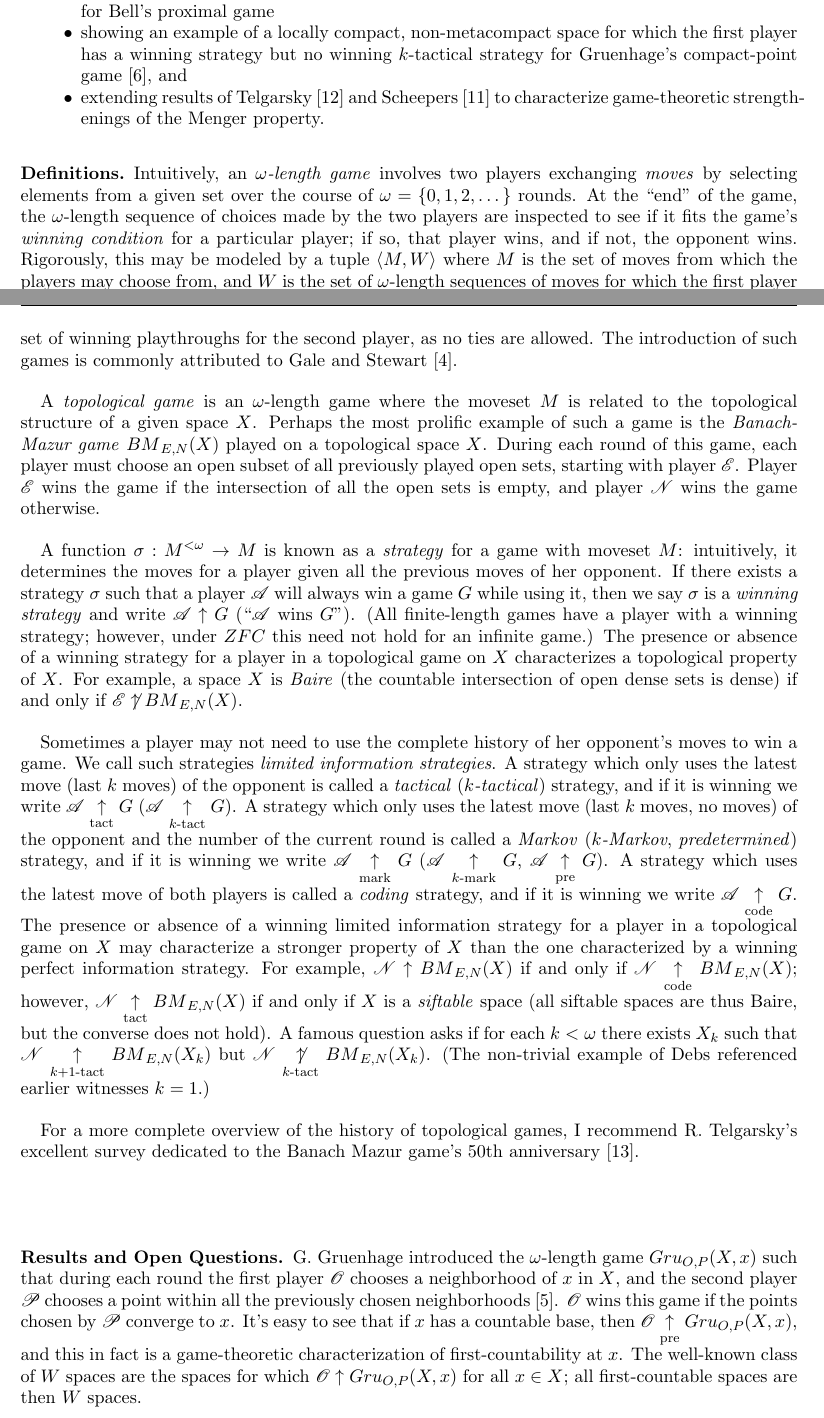
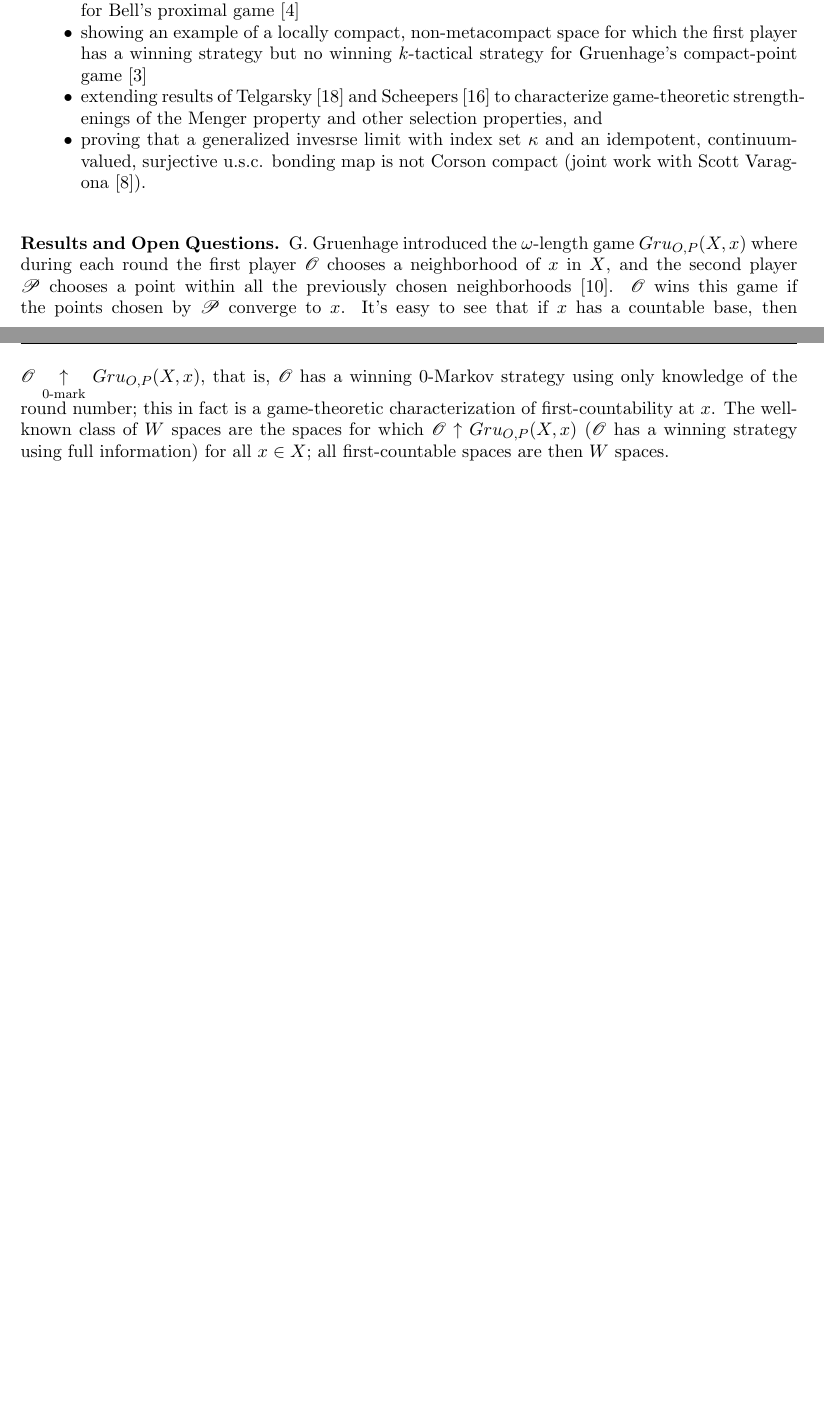
Before and after one commit to StevenClontz/cv, a LaTeX paper (ResearchStatement.tex): two parts of pages 2 and 3 of 7 before the commit and two parts of pages 2 and 3 of 6 after it, joined at a grey line, cut so that both start at the same text, the shorter picture padded with empty space. Compiled offline with pdfLaTeX.

Commit message:
partially updated research statement

```diff
--- a/ResearchStatement.tex
+++ b/ResearchStatement.tex
@@ -38,7 +38,6 @@
 
 % Strategy uparrow shortcuts
 \newcommand{\win}{\uparrow}
-\newcommand{\prewin}{\underset{\text{pre}}{\uparrow}}
 \newcommand{\markwin}{\underset{\text{mark}}{\uparrow}}
 \newcommand{\tactwin}{\underset{\text{tact}}{\uparrow}}
 \newcommand{\kmarkwin}[1]{\underset{#1\text{-mark}}{\uparrow}}
@@ -46,7 +45,6 @@
 \newcommand{\codewin}{\underset{\text{code}}{\uparrow}}
 \newcommand{\limitwin}{\underset{\text{limit}}{\uparrow}}
 \newcommand{\notwin}{\not\uparrow}
-\newcommand{\notprewin}{\underset{\text{pre}}{\not\uparrow}}
 \newcommand{\notmarkwin}{\underset{\text{mark}}{\not\uparrow}}
 \newcommand{\nottactwin}{\underset{\text{tact}}{\not\uparrow}}
 \newcommand{\notkmarkwin}[1]{\underset{#1\text{-mark}}{\not\uparrow}}
@@ -54,7 +52,7 @@
 \newcommand{\notcodewin}{\underset{\text{code}}{\not\uparrow}}
 \newcommand{\notlimitwin}{\underset{\text{limit}}{\not\uparrow}}
 
-\newcommand{\oneptcomp}[1]{#1^*}
+\newcommand{\oneptcomp}[1]{#1^\star}
 \newcommand{\oneptlind}[1]{#1^\dagger}
 % \newcommand{\sharp}[1]{#1^{\#}}
 
@@ -245,94 +244,102 @@ of note include:
           spaces (joint work with Gary Gruenhage \cite{MR3227201})
     \item characterizing strong Eberlein compactness with the existence of
           a tactical winning strategy for Bell's proximal game
+          \cite{tacticProximal}
     \item showing an example of a locally compact, non-metacompact space for
           which the first player has a winning strategy but no winning
           $k$-tactical strategy for Gruenhage's compact-point game
-          \cite{MR752278}, and
+          \cite{ktacticsCompactOpen}
     \item extending results of Telgarsky \cite{MR753073} and Scheepers
           \cite{MR1273523} to characterize
-          game-theoretic strengthenings of the Menger property.
+          game-theoretic strengthenings of the Menger property and other
+          selection properties, and
+    \item proving that a generalized invesrse limit with index set \(\kappa\)
+          and an idempotent, continuum-valued, surjective u.s.c. bonding map
+          is not Corson compact (joint work with Scott Varagona
+          \cite{destroyMetrizability}).
   \end{itemize}
 
-\subsection*{Definitions}
+% \subsection*{Definitions}
 
-Intuitively, an
-\term{$\omega$-length game} involves two players exchanging \term{moves} by
-selecting elements from a given set over the course of $\omega=\{0,1,2,\dots\}$
-rounds. At the ``end'' of the game, the $\omega$-length sequence of choices
-made by the two players
-are inspected to see if it fits the game's \term{winning condition} for a
-particular player; if so, that player wins, and if not, the opponent wins.
-Rigorously, this may be modeled by a tuple $\<M,W\>$ where $M$ is the set of
-moves from which the players may choose from, and $W$ is the set of
-$\omega$-length sequences of moves
-for which the first player wins the game, called the \term{winning playthroughs}
-for the first player. Thus $M^\omega\setminus W$ would be the set of winning
-playthroughs for the second player, as no ties are allowed.
-The introduction of such games is commonly attributed to Gale and Stewart
-\cite{MR0054922}.
+% Intuitively, an
+% \term{$\omega$-length game} involves two players exchanging \term{moves} by
+% selecting elements from a given set over the course of $\omega=\{0,1,2,\dots\}$
+% rounds. At the ``end'' of the game, the $\omega$-length sequence of choices
+% made by the two players
+% are inspected to see if it fits the game's \term{winning condition} for a
+% particular player; if so, that player wins, and if not, the opponent wins.
+% Rigorously, this may be modeled by a tuple $\<M,W\>$ where $M$ is the set of
+% moves from which the players may choose from, and $W$ is the set of
+% $\omega$-length sequences of moves
+% for which the first player wins the game, called the \term{winning playthroughs}
+% for the first player. Thus $M^\omega\setminus W$ would be the set of winning
+% playthroughs for the second player, as no ties are allowed.
+% The introduction of such games is commonly attributed to Gale and Stewart
+% \cite{MR0054922}.
 
-A \term{topological
-game} is an $\omega$-length game where the moveset $M$ is related to the
-topological structure of a given space $X$.
-Perhaps the most prolific example of such a game
-is the \term{Banach-Mazur game} $\bmGame{X}$ played on a topological space $X$.
-During each round of this game, each player must choose an open subset of all
-previously played open sets, starting with player $\pl E$.
-Player $\pl E$ wins the game if the intersection
-of all the open sets is empty, and player $\pl N$ wins the game otherwise.
+% A \term{topological
+% game} is an $\omega$-length game where the moveset $M$ is related to the
+% topological structure of a given space $X$.
+% Perhaps the most prolific example of such a game
+% is the \term{Banach-Mazur game} $\bmGame{X}$ played on a topological space $X$.
+% During each round of this game, each player must choose an open subset of all
+% previously played open sets, starting with player $\pl E$.
+% Player $\pl E$ wins the game if the intersection
+% of all the open sets is empty, and player $\pl N$ wins the game otherwise.
 
-A function $\sigma:M^{<\omega}\to M$ is known as a \term{strategy} for a game
-with moveset $M$: intuitively, it determines the moves for a player given
-all the previous moves of her opponent. If there exists a strategy $\sigma$
-such that a player $\pl A$ will always win a game $G$ while using it, then
-we say $\sigma$ is a \term{winning strategy} and write $\pl A\win G$
-(``$\pl A$ wins $G$''). (All finite-length games have a player with a
-winning strategy; however, under $ZFC$ this need not
-hold for an infinite game.) The presence or absence of a winning strategy for
-a player in a topological game on $X$ characterizes
-a topological property of $X$. For example, a space $X$ is \term{Baire}
-(the countable intersection of open dense sets is dense) if and only if
-$\pl E\notwin \bmGame{X}$.
+% A function $\sigma:M^{<\omega}\to M$ is known as a \term{strategy} for a game
+% with moveset $M$: intuitively, it determines the moves for a player given
+% all the previous moves of her opponent. If there exists a strategy $\sigma$
+% such that a player $\pl A$ will always win a game $G$ while using it, then
+% we say $\sigma$ is a \term{winning strategy} and write $\pl A\win G$
+% (``$\pl A$ wins $G$''). (All finite-length games have a player with a
+% winning strategy; however, under $ZFC$ this need not
+% hold for an infinite game.) The presence or absence of a winning strategy for
+% a player in a topological game on $X$ characterizes
+% a topological property of $X$. For example, a space $X$ is \term{Baire}
+% (the countable intersection of open dense sets is dense) if and only if
+% $\pl E\notwin \bmGame{X}$.
 
-Sometimes a player may not need to use the complete history of her opponent's
-moves to win a game. We call such strategies
-\term{limited information strategies}. A strategy
-which only uses the latest move (last $k$ moves) of the opponent is called
-a \term{tactical} (\term{$k$-tactical}) strategy, and if it is winning we
-write $\pl A\tactwin G$ ($\pl A\ktactwin{k} G$). A strategy
-which only uses the latest move (last $k$ moves, no moves) of the opponent
-and the number of the current round is called a \term{Markov} (\term{$k$-Markov},
-\term{predetermined}) strategy, and if it is winning we
-write $\pl A\markwin G$ ($\pl A\kmarkwin{k} G$, $\pl A\prewin G$). A strategy
-which uses the latest move of both players is called a \term{coding} strategy,
-and if it is winning we write $\pl A\codewin G$. The presence or absence
-of a winning limited information strategy for a player in a topological game
-on $X$ may characterize a stronger property of $X$ than the one characterized
-by a winning perfect information strategy. For example, $\pl N \win \bmGame X$
-if and only if $\pl N \codewin \bmGame X$; however, $\pl N \tactwin \bmGame X$
-if and only if $X$ is a \term{siftable} space (all siftable spaces are thus
-Baire, but the converse does not hold). A famous question asks if for each
-$k<\omega$ there exists $X_k$ such that $\pl N\ktactwin{k+1}\bmGame{X_k}$
-but $\pl N\notktactwin{k}\bmGame{X_k}$. (The non-trivial example of Debs
-referenced earlier witnesses $k=1$.)
+% Sometimes a player may not need to use the complete history of her opponent's
+% moves to win a game. We call such strategies
+% \term{limited information strategies}. A strategy
+% which only uses the latest move (last $k$ moves) of the opponent is called
+% a \term{tactical} (\term{$k$-tactical}) strategy, and if it is winning we
+% write $\pl A\tactwin G$ ($\pl A\ktactwin{k} G$). A strategy
+% which only uses the latest move (last $k$ moves, no moves) of the opponent
+% and the number of the current round is called a \term{Markov} (\term{$k$-Markov},
+% \term{predetermined}) strategy, and if it is winning we
+% write $\pl A\markwin G$ ($\pl A\kmarkwin{k} G$, $\pl A\kmarkwin0 G$). A strategy
+% which uses the latest move of both players is called a \term{coding} strategy,
+% and if it is winning we write $\pl A\codewin G$. The presence or absence
+% of a winning limited information strategy for a player in a topological game
+% on $X$ may characterize a stronger property of $X$ than the one characterized
+% by a winning perfect information strategy. For example, $\pl N \win \bmGame X$
+% if and only if $\pl N \codewin \bmGame X$; however, $\pl N \tactwin \bmGame X$
+% if and only if $X$ is a \term{siftable} space (all siftable spaces are thus
+% Baire, but the converse does not hold). A famous question asks if for each
+% $k<\omega$ there exists $X_k$ such that $\pl N\ktactwin{k+1}\bmGame{X_k}$
+% but $\pl N\notktactwin{k}\bmGame{X_k}$. (The non-trivial example of Debs
+% referenced earlier witnesses $k=1$.)
 
-For a more complete overview of the history of topological games, I recommend
-R. Telgarsky's excellent survey dedicated to the Banach Mazur game's 50th
-anniversary \cite{MR892457}.
+% For a more complete overview of the history of topological games, I recommend
+% R. Telgarsky's excellent survey dedicated to the Banach Mazur game's 50th
+% anniversary \cite{MR892457}.
 
 \subsection*{Results and Open Questions}
 
 G. Gruenhage introduced
-the $\omega$-length game $\gruConGame{X}{x}$ such that during
+the $\omega$-length game $\gruConGame{X}{x}$ where during
 each round the first player $\pl O$ chooses a neighborhood of $x$ in $X$, and
 the second player $\pl P$ chooses a point within all the previously chosen
 neighborhoods \cite{MR0413049}.
 $\pl O$ wins this game if the points chosen by $\pl P$
 converge to $x$. It's easy to see that if $x$ has a countable base,
-then $\pl O \prewin \gruConGame{X}{x}$, and this in fact is
+then $\pl O \kmarkwin0 \gruConGame{X}{x}$, that is, $\pl O$ has a winning
+$0$-Markov strategy using only knowledge of the round number; this in fact is
 a game-theoretic characterization of first-countability at $x$. The well-known
 class of $W$ spaces are the spaces for which $\pl O \win \gruConGame{X}{x}$
+($\pl O$ has a winning strategy using full information)
 for all $x\in X$; all first-countable spaces are then $W$ spaces.
 
 To investigate the limited-information setting for $\gruConGame{X}{x}$, we look
```
Also changed, not shown: bibliography.bib (+68 -0 lines), ResearchStatement.pdf, ResearchStatement.tex (40 more changed lines).
